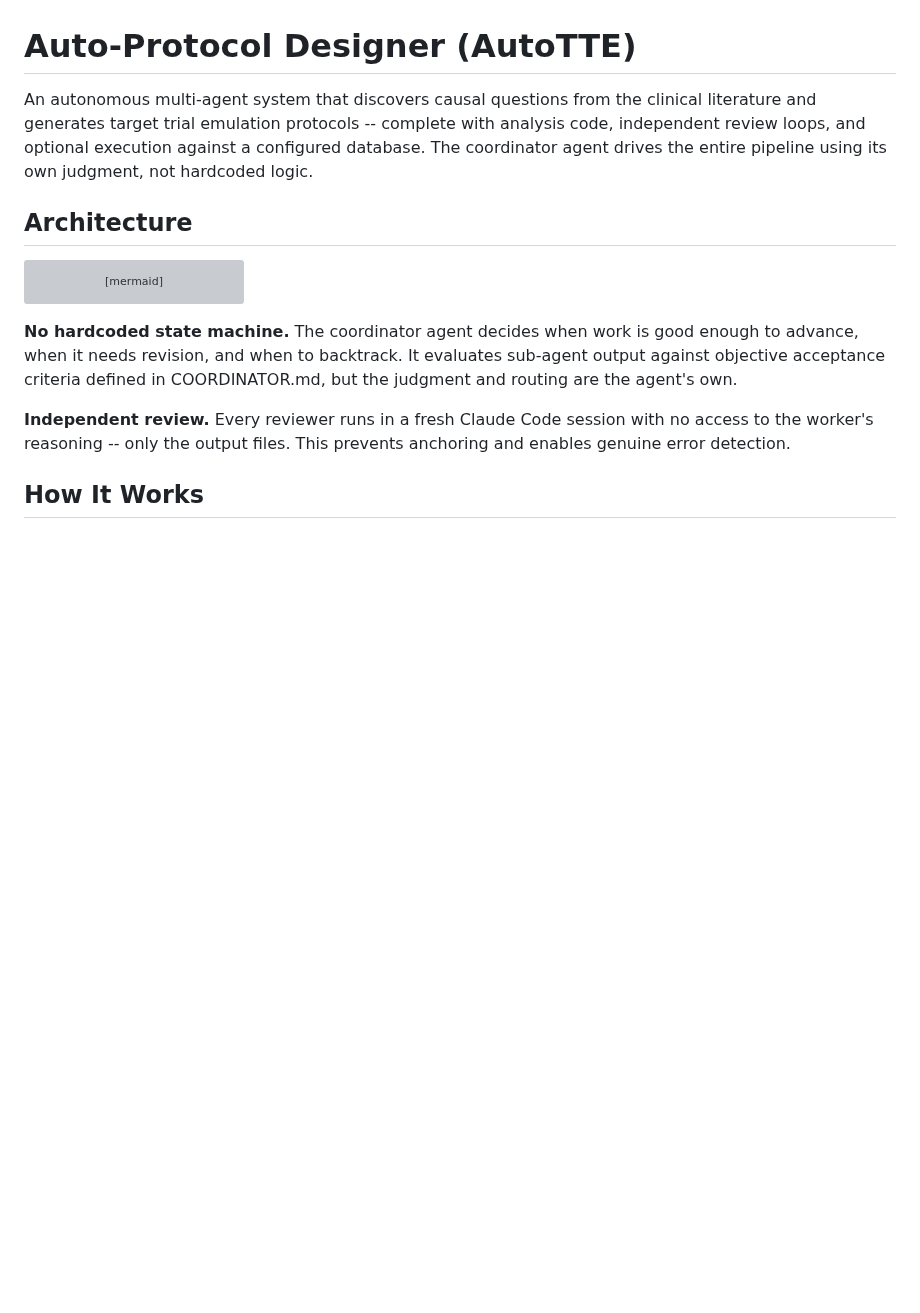
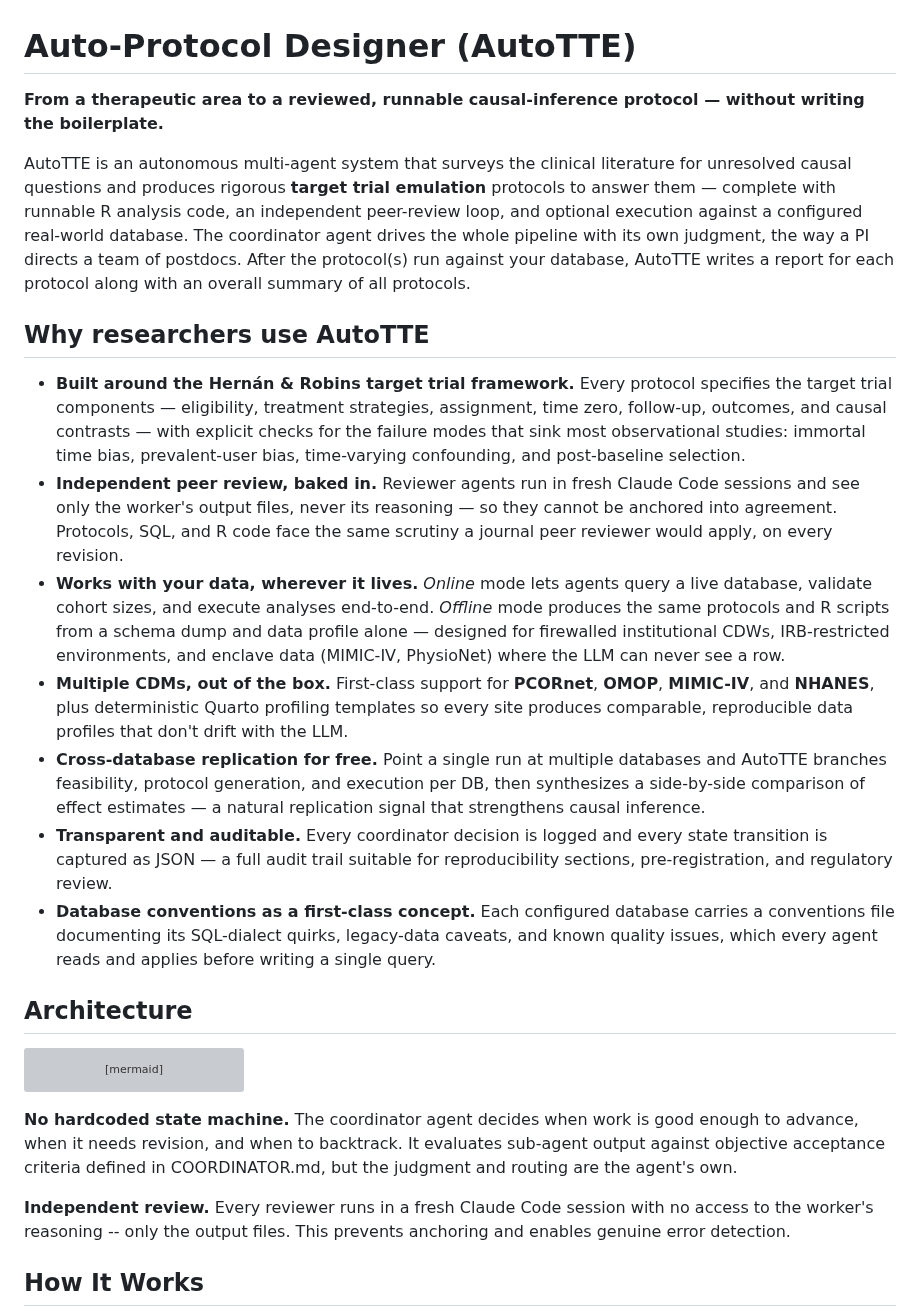
Before and after one commit to tjohnson250/AutoTTE, a Markdown page: README.md, the part around the change. GitHub-like rendering; blank space fills up the shorter version; grey boxes are pictures that could not be loaded.

Commit message:
Expand README intro with marketing section highlighting AutoTTE's strengths
Co-Authored-By: Claude Opus 4.7 (1M context) <noreply@anthropic.com>

```diff
--- a/README.md
+++ b/README.md
@@ -1,10 +1,52 @@
 # Auto-Protocol Designer (AutoTTE)
 
-An autonomous multi-agent system that discovers causal questions from the
-clinical literature and generates target trial emulation protocols -- complete
-with analysis code, independent review loops, and optional execution against
-a configured database. The coordinator agent drives the entire pipeline using
-its own judgment, not hardcoded logic.
+**From a therapeutic area to a reviewed, runnable causal-inference protocol — without writing the boilerplate.**
+
+AutoTTE is an autonomous multi-agent system that surveys the clinical
+literature for unresolved causal questions and produces rigorous **target
+trial emulation** protocols to answer them — complete with runnable R
+analysis code, an independent peer-review loop, and optional execution
+against a configured real-world database. The coordinator agent drives the
+whole pipeline with its own judgment, the way a PI directs a team of
+postdocs. After the protocol(s) run against your database, AutoTTE writes a
+report for each protocol along with an overall summary of all protocols.
+
+## Why researchers use AutoTTE
+
+- **Built around the Hernán & Robins target trial framework.** Every
+  protocol specifies the target trial components — eligibility, treatment
+  strategies, assignment, time zero, follow-up, outcomes, and causal
+  contrasts — with explicit checks for the failure modes that sink most
+  observational studies: immortal time bias, prevalent-user bias,
+  time-varying confounding, and post-baseline selection.
+- **Independent peer review, baked in.** Reviewer agents run in fresh
+  Claude Code sessions and see only the worker's output files, never its
+  reasoning — so they cannot be anchored into agreement. Protocols, SQL,
+  and R code face the same scrutiny a journal peer reviewer would apply,
+  on every revision.
+- **Works with your data, wherever it lives.** *Online* mode lets agents
+  query a live database, validate cohort sizes, and execute analyses
+  end-to-end. *Offline* mode produces the same protocols and R scripts
+  from a schema dump and data profile alone — designed for firewalled
+  institutional CDWs, IRB-restricted environments, and enclave data
+  (MIMIC-IV, PhysioNet) where the LLM can never see a row.
+- **Multiple CDMs, out of the box.** First-class support for **PCORnet**,
+  **OMOP**, **MIMIC-IV**, and **NHANES**, plus deterministic Quarto
+  profiling templates so every site produces comparable, reproducible
+  data profiles that don't drift with the LLM.
+- **Cross-database replication for free.** Point a single run at multiple
+  databases and AutoTTE branches feasibility, protocol generation, and
+  execution per DB, then synthesizes a side-by-side comparison of effect
+  estimates — a natural replication signal that strengthens causal
+  inference.
+- **Transparent and auditable.** Every coordinator decision is logged and
+  every state transition is captured as JSON — a full audit trail
+  suitable for reproducibility sections, pre-registration, and regulatory
+  review.
+- **Database conventions as a first-class concept.** Each configured
+  database carries a conventions file documenting its SQL-dialect quirks,
+  legacy-data caveats, and known quality issues, which every agent reads
+  and applies before writing a single query.
 
 ## Architecture
 
```
